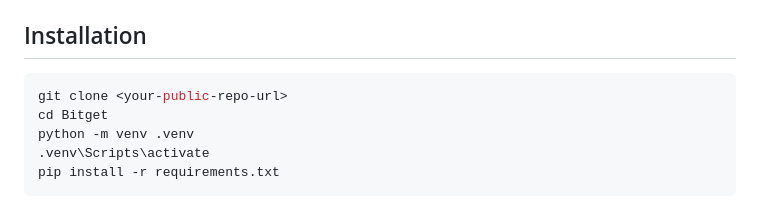
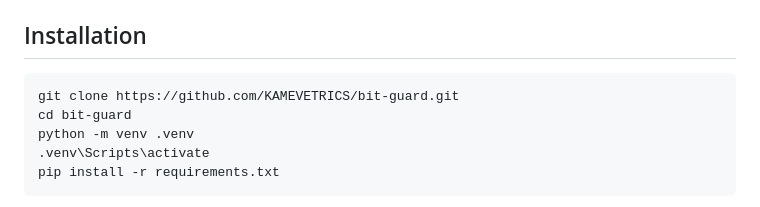
Before and after one commit to KAMEVETRICS/bit-guard, a Markdown page: README.md, the part around the change. Drawn GitHub-style.

Commit message:
Fix README clone instructions

````diff
--- a/README.md
+++ b/README.md
@@ -13,8 +13,8 @@ The intended production data source is a locally exported Bitget read-only log b
 ## Installation
 
 ```bash
-git clone <your-public-repo-url>
-cd Bitget
+git clone https://github.com/KAMEVETRICS/bit-guard.git
+cd bit-guard
 python -m venv .venv
 .venv\Scripts\activate
 pip install -r requirements.txt
````
